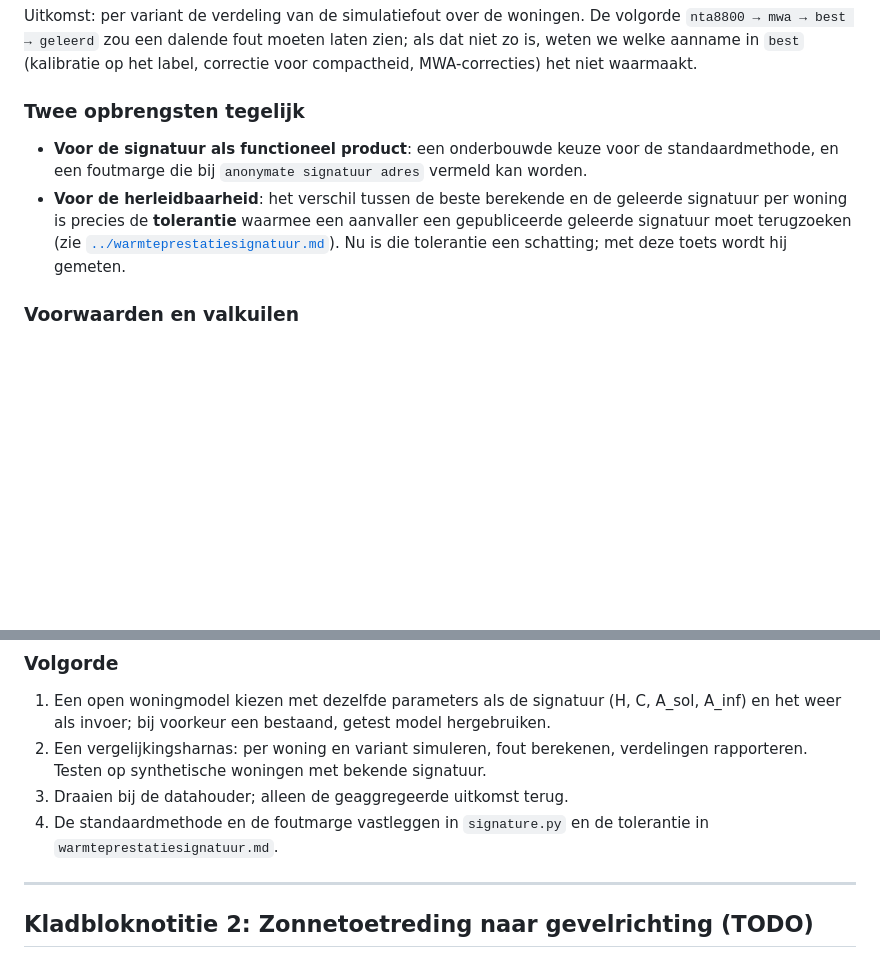
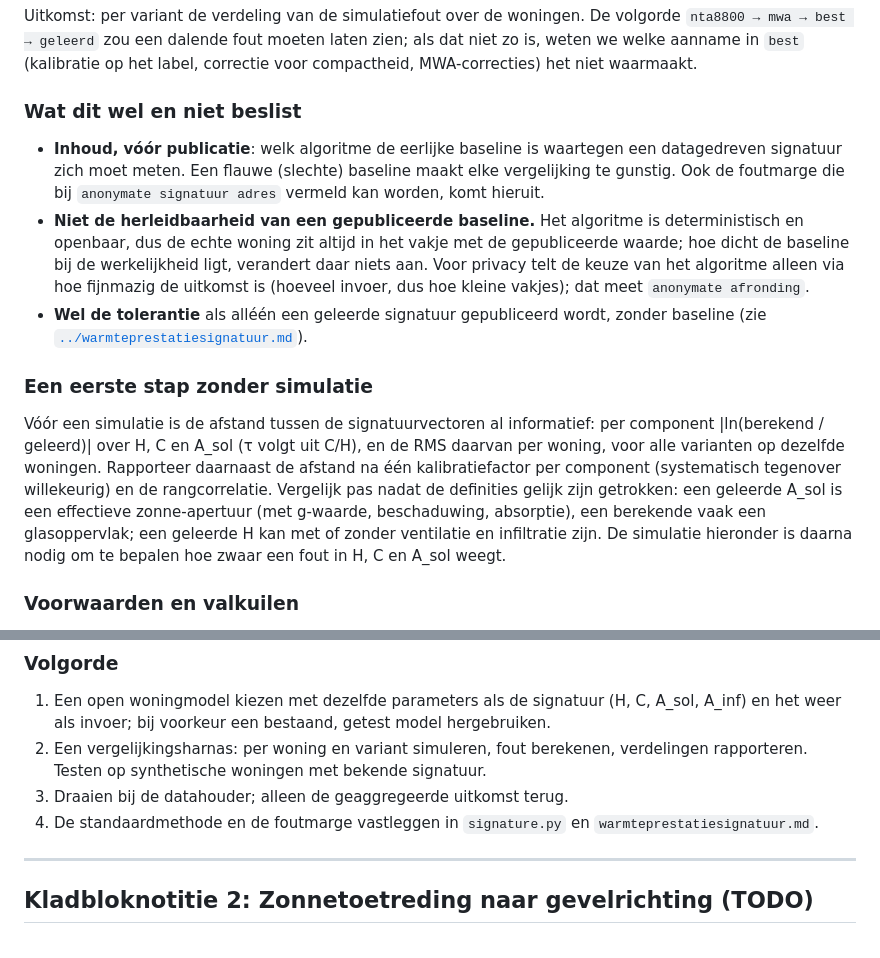
Before and after one commit to anonymate-nl/anonymate, a Markdown page: docs/werk/KLADBLOK.md, 2 parts joined by grey strips. Rendered like a GitHub page; blank space fills up the shorter version.

```diff
--- a/docs/werk/KLADBLOK.md
+++ b/docs/werk/KLADBLOK.md
@@ -63,14 +63,29 @@ Uitkomst: per variant de verdeling van de simulatiefout over de woningen. De vol
 we welke aanname in `best` (kalibratie op het label, correctie voor compactheid, MWA-correcties)
 het niet waarmaakt.
 
-### Twee opbrengsten tegelijk
+### Wat dit wel en niet beslist
 
-- **Voor de signatuur als functioneel product**: een onderbouwde keuze voor de standaardmethode,
-  en een foutmarge die bij `anonymate signatuur adres` vermeld kan worden.
-- **Voor de herleidbaarheid**: het verschil tussen de beste berekende en de geleerde signatuur
-  per woning is precies de **tolerantie** waarmee een aanvaller een gepubliceerde geleerde
-  signatuur moet terugzoeken (zie [`../warmteprestatiesignatuur.md`](../warmteprestatiesignatuur.md)).
-  Nu is die tolerantie een schatting; met deze toets wordt hij gemeten.
+- **Inhoud, vóór publicatie**: welk algoritme de eerlijke baseline is waartegen een datagedreven
+  signatuur zich moet meten. Een flauwe (slechte) baseline maakt elke vergelijking te gunstig.
+  Ook de foutmarge die bij `anonymate signatuur adres` vermeld kan worden, komt hieruit.
+- **Niet de herleidbaarheid van een gepubliceerde baseline.** Het algoritme is deterministisch en
+  openbaar, dus de echte woning zit altijd in het vakje met de gepubliceerde waarde; hoe dicht de
+  baseline bij de werkelijkheid ligt, verandert daar niets aan. Voor privacy telt de keuze van het
+  algoritme alleen via hoe fijnmazig de uitkomst is (hoeveel invoer, dus hoe kleine vakjes); dat
+  meet `anonymate afronding`.
+- **Wel de tolerantie** als alléén een geleerde signatuur gepubliceerd wordt, zonder baseline (zie
+  [`../warmteprestatiesignatuur.md`](../warmteprestatiesignatuur.md)).
+
+### Een eerste stap zonder simulatie
+
+Vóór een simulatie is de afstand tussen de signatuurvectoren al informatief: per component
+|ln(berekend / geleerd)| over H, C en A_sol (τ volgt uit C/H), en de RMS daarvan per woning, voor
+alle varianten op dezelfde woningen. Rapporteer daarnaast de afstand na één kalibratiefactor per
+component (systematisch tegenover willekeurig) en de rangcorrelatie. Vergelijk pas nadat de
+definities gelijk zijn getrokken: een geleerde A_sol is een effectieve zonne-apertuur (met
+g-waarde, beschaduwing, absorptie), een berekende vaak een glasoppervlak; een geleerde H kan met of
+zonder ventilatie en infiltratie zijn. De simulatie hieronder is daarna nodig om te bepalen hoe
+zwaar een fout in H, C en A_sol weegt.
 
 ### Voorwaarden en valkuilen
 
@@ -93,7 +108,7 @@ het niet waarmaakt.
 2. Een vergelijkingsharnas: per woning en variant simuleren, fout berekenen, verdelingen
    rapporteren. Testen op synthetische woningen met bekende signatuur.
 3. Draaien bij de datahouder; alleen de geaggregeerde uitkomst terug.
-4. De standaardmethode en de foutmarge vastleggen in `signature.py` en de tolerantie in
+4. De standaardmethode en de foutmarge vastleggen in `signature.py` en
    `warmteprestatiesignatuur.md`.
 
 ---
```
Also changed, not shown: docs/warmteprestatiesignatuur.md (+21 -9 lines).
